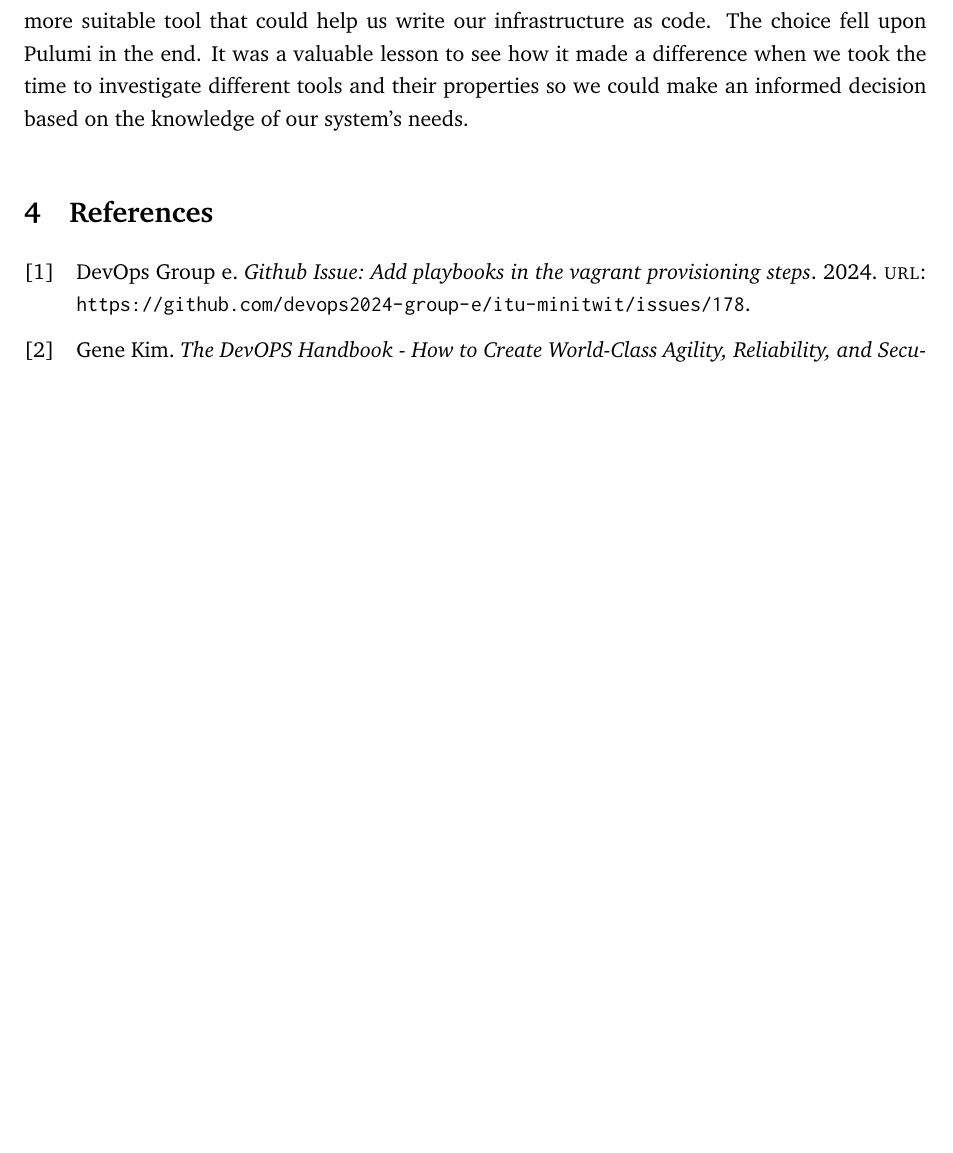
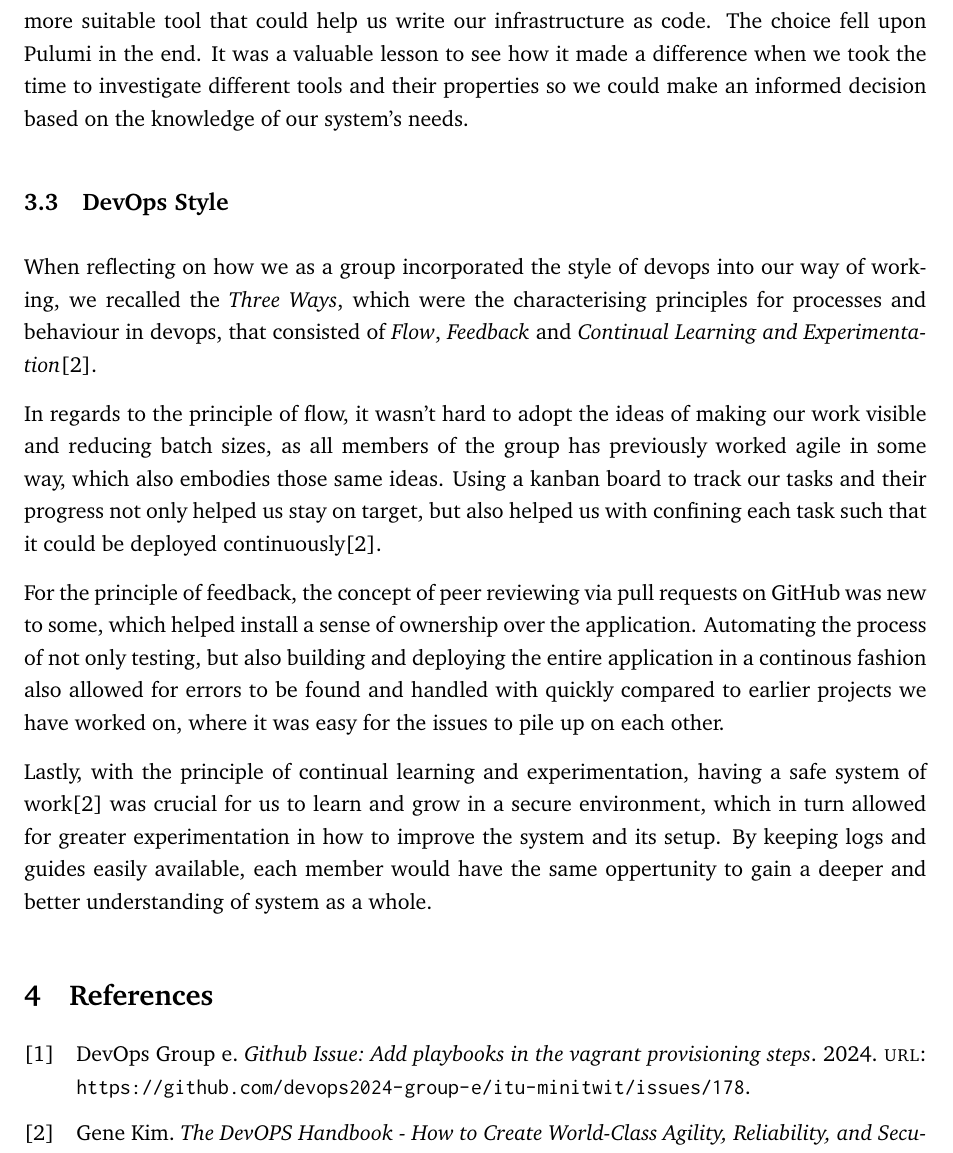
Before and after one commit to devops2024-group-e/itu-minitwit, a LaTeX document (report/main.tex, which reads report/sections/lessons-learned-perspective/lessons-learned-perspective.tex): part of page 5 of 9, cut so that both start at the same text, the shorter picture padded with empty space. Compiled offline with pdfLaTeX.

Commit message:
First draft

```diff
--- a/report/sections/lessons-learned-perspective/lessons-learned-perspective.tex
+++ b/report/sections/lessons-learned-perspective/lessons-learned-perspective.tex
@@ -23,3 +23,12 @@ After many hours of attempting to get Vagrant to work with Ansible, we found out
 We decided to cut our losses with Vagrant and search for a more suitable tool that could help us write our infrastructure as code.
 The choice fell upon Pulumi in the end.
 It was a valuable lesson to see how it made a difference when we took the time to investigate different tools and their properties so we could make an informed decision based on the knowledge of our system's needs.
+
+\subsection{DevOps Style}
+When reflecting on how we as a group incorporated the style of devops into our way of working, we recalled the \textit{Three Ways}, which were the characterising principles for processes and behaviour in devops, that consisted of \textit{Flow}, \textit{Feedback} and \textit{Continual Learning and Experimentation}\cite{devopshandbook}.
+
+In regards to the principle of flow, it wasn't hard to adopt the ideas of making our work visible and reducing batch sizes, as all members of the group has previously worked agile in some way, which also embodies those same ideas. Using a kanban board to track our tasks and their progress not only helped us stay on target, but also helped us with confining each task such that it could be deployed continuously\cite{devopshandbook}.
+
+For the principle of feedback, the concept of peer reviewing via pull requests on GitHub was new to some, which helped install a sense of ownership over the application. Automating the process of not only testing, but also building and deploying the entire application in a continous fashion also allowed for errors to be found and handled with quickly compared to earlier projects we have worked on, where it was easy for the issues to pile up on each other.
+
+Lastly, with the principle of continual learning and experimentation, having a safe system of work\cite{devopshandbook} was crucial for us to learn and grow in a secure environment, which in turn allowed for greater experimentation in how to improve the system and its setup. By keeping logs and guides easily available, each member would have the same oppertunity to gain a deeper and better understanding of system as a whole.
```
